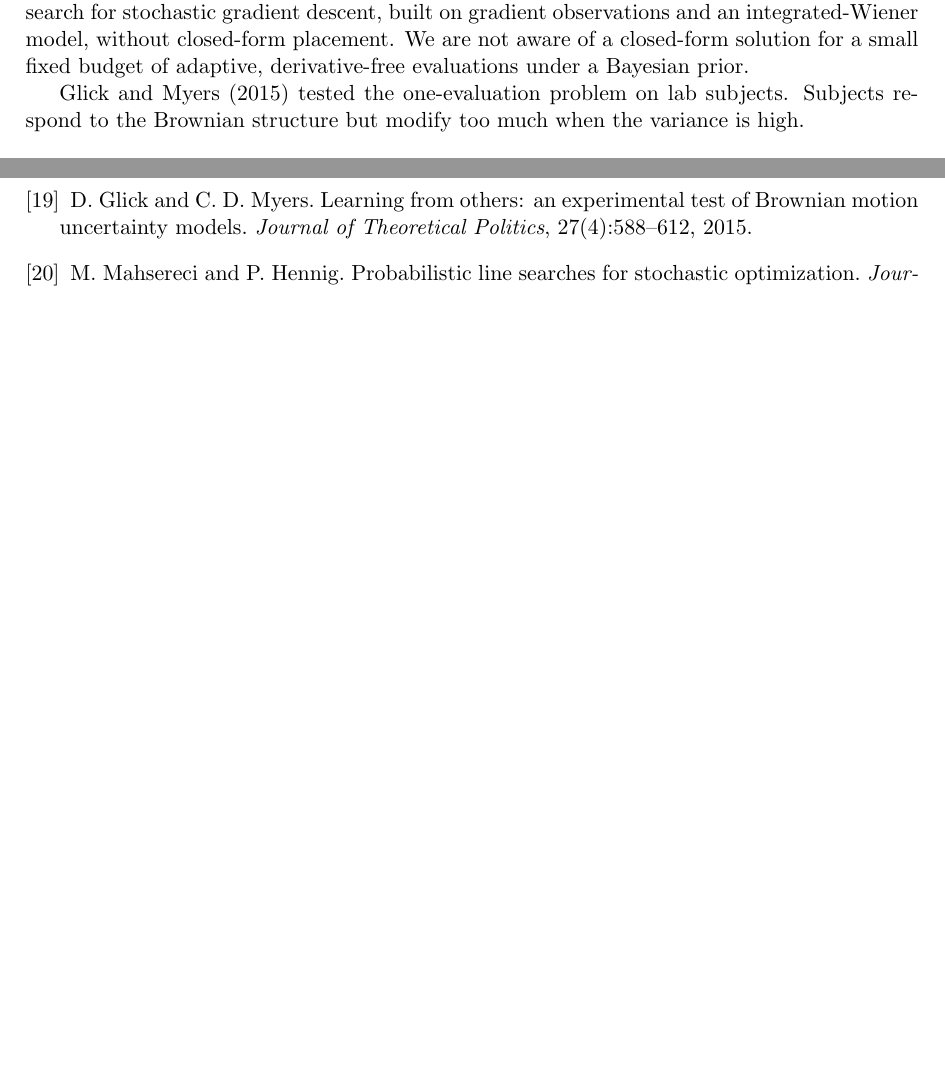
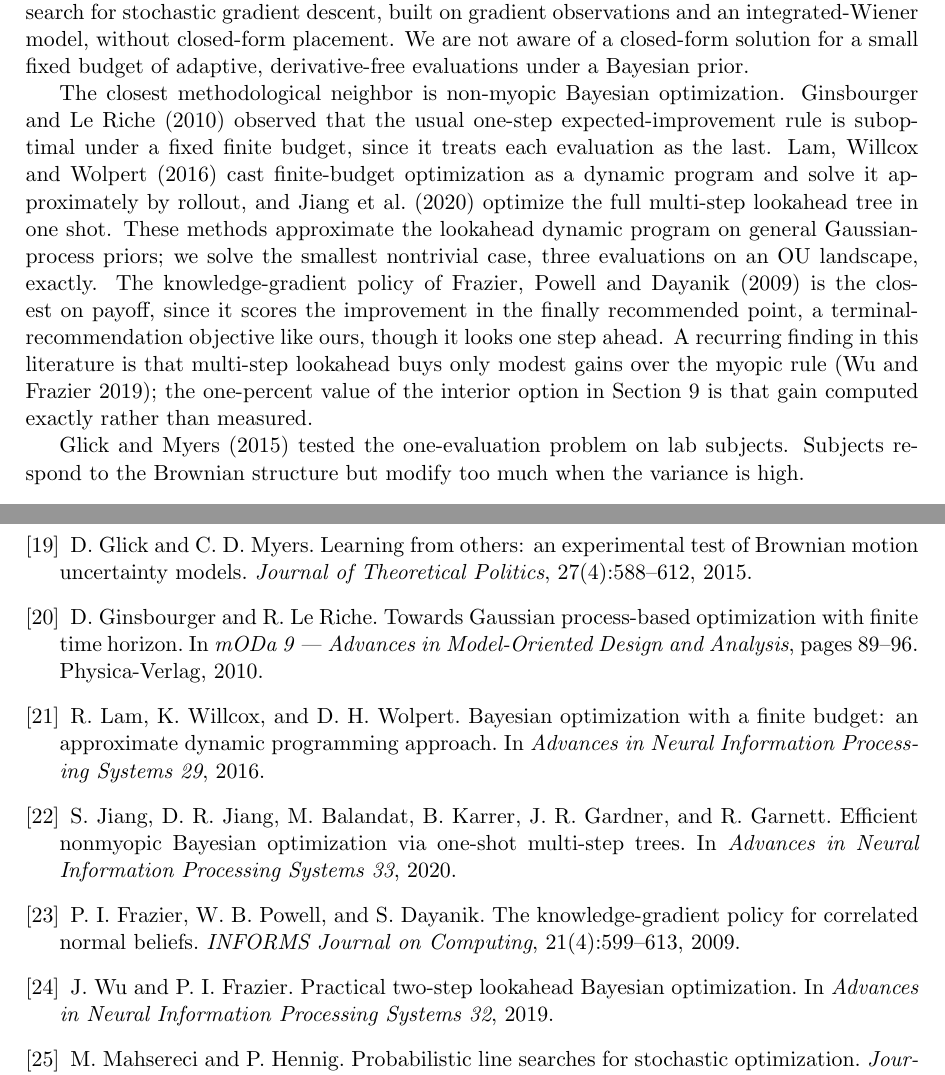
Before and after one commit to microprediction/browniansearch, a LaTeX paper (papers/grass/grass.tex): two parts of pages 3 and 13 of 14 before the commit and two parts of pages 3 and 14 of 15 after it, joined at a grey line, cut so that both start at the same text, the shorter picture padded with empty space. Compiled offline with pdfLaTeX.

Commit message:
Actually add the non-myopic BO paragraph (previous commit was empty)
The methodologically closest shelf, verified at source: approximates
the finite-budget lookahead DP on general GP priors (Ginsbourger-Le
Riche 2010, Lam-Willcox-Wolpert 2016, Jiang et al 2020); we solve
the smallest case exactly. Knowledge gradient (Frazier-Powell-
Dayanik 2009) closest on payoff, one step ahead. The modest-gains
refrain (Wu-Frazier 2019) is our one-percent interior option,
computed not measured. Verification corrections held: DP framing to
Lam not Ginsbourger, BINOCULARS name not attached to Jiang 2020.
Co-Authored-By: Claude Fable 5 <noreply@anthropic.com>

```diff
--- a/papers/grass/grass.tex
+++ b/papers/grass/grass.tex
@@ -172,6 +172,24 @@ stochastic gradient descent, built on gradient observations and an
 integrated-Wiener model, without closed-form placement. We are not
 aware of a closed-form solution for a small fixed budget of
 adaptive, derivative-free evaluations under a Bayesian prior.
+
+The closest methodological neighbor is non-myopic Bayesian
+optimization. Ginsbourger and Le Riche (2010) observed that the usual
+one-step expected-improvement rule is suboptimal under a fixed finite
+budget, since it treats each evaluation as the last. Lam, Willcox and
+Wolpert (2016) cast finite-budget optimization as a dynamic program
+and solve it approximately by rollout, and Jiang et al.\ (2020)
+optimize the full multi-step lookahead tree in one shot. These
+methods approximate the lookahead dynamic program on general
+Gaussian-process priors; we solve the smallest nontrivial case, three
+evaluations on an OU landscape, exactly. The knowledge-gradient
+policy of Frazier, Powell and Dayanik (2009) is the closest on
+payoff, since it scores the improvement in the finally recommended
+point, a terminal-recommendation objective like ours, though it looks
+one step ahead. A recurring finding in this literature is that
+multi-step lookahead buys only modest gains over the myopic rule (Wu
+and Frazier 2019); the one-percent value of the interior option in
+Section~9 is that gain computed exactly rather than measured.
 
 Glick and Myers (2015) tested the one-evaluation problem on lab
 subjects. Subjects respond to the Brownian structure but modify too
@@ -901,6 +919,35 @@ Learning from others: an experimental test of Brownian motion
 uncertainty models.
 \emph{Journal of Theoretical Politics}, 27(4):588--612, 2015.
 
+\bibitem{ginsbourger2010}
+D.~Ginsbourger and R.~Le~Riche.
+Towards Gaussian process-based optimization with finite time horizon.
+In \emph{mODa 9 --- Advances in Model-Oriented Design and Analysis},
+pages 89--96. Physica-Verlag, 2010.
+
+\bibitem{lam2016}
+R.~Lam, K.~Willcox, and D.~H. Wolpert.
+Bayesian optimization with a finite budget: an approximate dynamic
+programming approach.
+In \emph{Advances in Neural Information Processing Systems~29}, 2016.
+
+\bibitem{jiang2020}
+S.~Jiang, D.~R. Jiang, M.~Balandat, B.~Karrer, J.~R. Gardner, and
+R.~Garnett.
+Efficient nonmyopic Bayesian optimization via one-shot multi-step
+trees.
+In \emph{Advances in Neural Information Processing Systems~33}, 2020.
+
+\bibitem{frazier2009}
+P.~I. Frazier, W.~B. Powell, and S.~Dayanik.
+The knowledge-gradient policy for correlated normal beliefs.
+\emph{INFORMS Journal on Computing}, 21(4):599--613, 2009.
+
+\bibitem{wu2019}
+J.~Wu and P.~I. Frazier.
+Practical two-step lookahead Bayesian optimization.
+In \emph{Advances in Neural Information Processing Systems~32}, 2019.
+
 \bibitem{mahsereci2017}
 M.~Mahsereci and P.~Hennig.
 Probabilistic line searches for stochastic optimization.
```
Also changed, not shown: papers/grass/grass.pdf, 2 other files.
